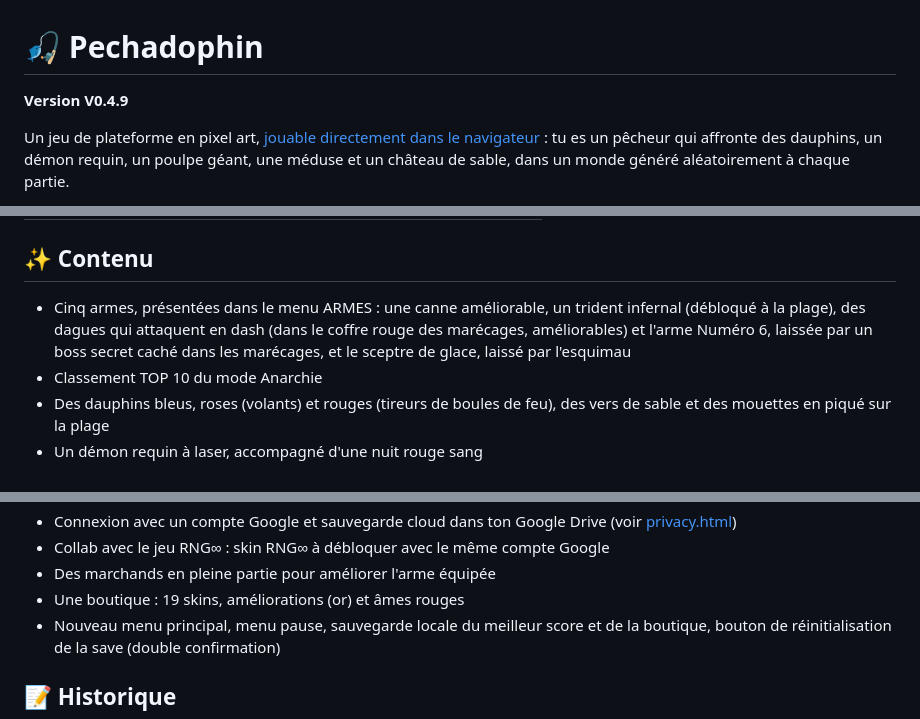
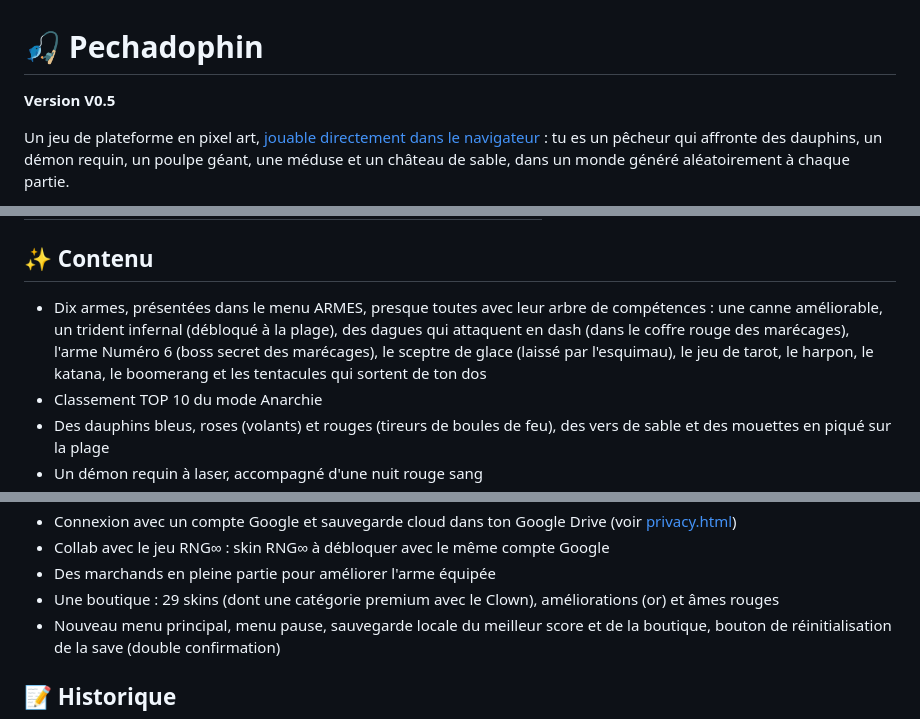
Before and after one commit to FireTalesHy/Pechadophin, a Markdown page: README.md, 3 parts joined by grey strips. Drawn GitHub-style.

Commit message:
V0.5 : CHANGELOG et README
Co-Authored-By: Claude Sonnet 5.5 <noreply@anthropic.com>
Claude-Session: https://claude.ai/code/session_01Mp2u4DuadoG8RsCoobbrSb

```diff
--- a/README.md
+++ b/README.md
@@ -1,6 +1,6 @@
 # 🎣 Pechadophin
 
-**Version V0.4.9**
+**Version V0.5**
 
 Un jeu de plateforme en pixel art, [jouable directement dans le navigateur](https://firetaleshy.github.io/Pechadophin/) : tu es un pêcheur qui affronte des dauphins, un démon requin, un poulpe géant, une méduse et un château de sable, dans un monde généré aléatoirement à chaque partie.
 
@@ -23,7 +23,7 @@ Tout le jeu tient dans un seul fichier HTML, sans installation ni dépendance (h
 
 ## ✨ Contenu
 
-- Cinq armes, présentées dans le menu ARMES : une canne améliorable, un trident infernal (débloqué à la plage), des dagues qui attaquent en dash (dans le coffre rouge des marécages, améliorables) et l'arme Numéro 6, laissée par un boss secret caché dans les marécages, et le sceptre de glace, laissé par l'esquimau
+- Dix armes, présentées dans le menu ARMES, presque toutes avec leur arbre de compétences : une canne améliorable, un trident infernal (débloqué à la plage), des dagues qui attaquent en dash (dans le coffre rouge des marécages), l'arme Numéro 6 (boss secret des marécages), le sceptre de glace (laissé par l'esquimau), le jeu de tarot, le harpon, le katana, le boomerang et les tentacules qui sortent de ton dos
 - Classement TOP 10 du mode Anarchie
 - Des dauphins bleus, roses (volants) et rouges (tireurs de boules de feu), des vers de sable et des mouettes en piqué sur la plage
 - Un démon requin à laser, accompagné d'une nuit rouge sang
@@ -36,7 +36,7 @@ Tout le jeu tient dans un seul fichier HTML, sans installation ni dépendance (h
 - Connexion avec un compte Google et sauvegarde cloud dans ton Google Drive (voir [privacy.html](privacy.html))
 - Collab avec le jeu RNG∞ : skin RNG∞ à débloquer avec le même compte Google
 - Des marchands en pleine partie pour améliorer l'arme équipée
-- Une boutique : 19 skins, améliorations (or) et âmes rouges
+- Une boutique : 29 skins (dont une catégorie premium avec le Clown), améliorations (or) et âmes rouges
 - Nouveau menu principal, menu pause, sauvegarde locale du meilleur score et de la boutique, bouton de réinitialisation de la save (double confirmation)
 
 ## 📝 Historique
```
Also changed, not shown: CHANGELOG.md (+17 -0 lines).
